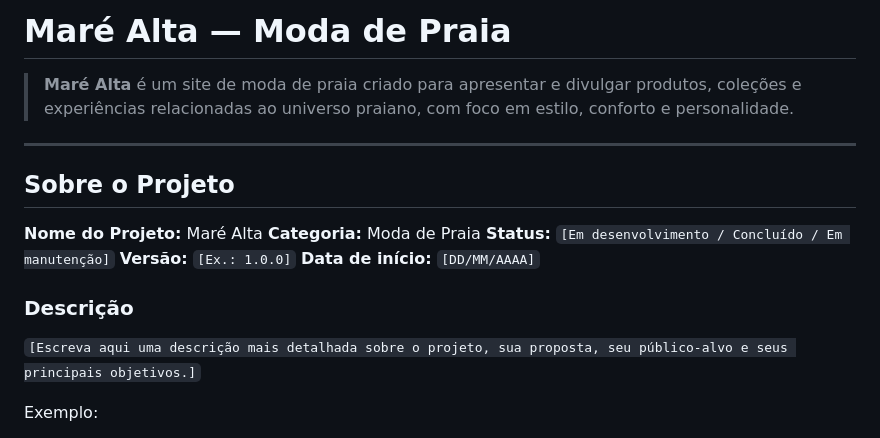
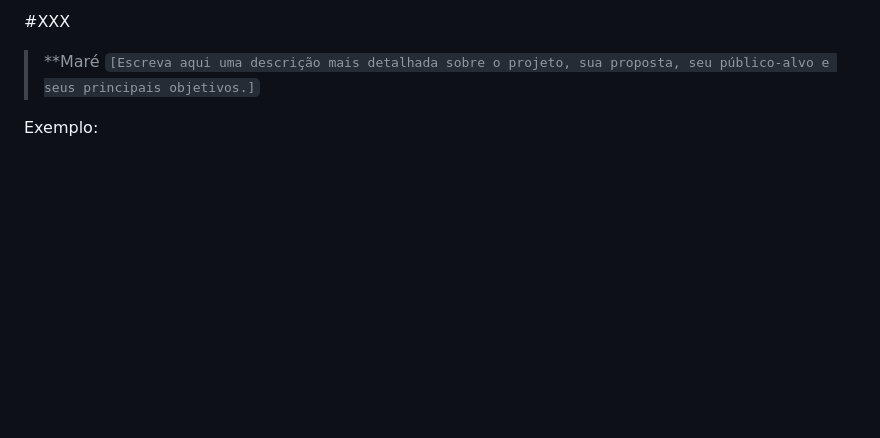
Before and after one commit to victorsiquieroli-max/Mare-Alta, a Markdown page: README.md, the part around the change. Rendered like a GitHub page; blank space fills up the shorter version.

```diff
--- a/README.md
+++ b/README.md
@@ -1,19 +1,6 @@
-# Maré Alta — Moda de Praia
+#XXX
 
-> **Maré Alta** é um site de moda de praia criado para apresentar e divulgar produtos, coleções e experiências relacionadas ao universo praiano, com foco em estilo, conforto e personalidade.
-
----
-
-## Sobre o Projeto
-
-**Nome do Projeto:** Maré Alta
-**Categoria:** Moda de Praia
-**Status:** `[Em desenvolvimento / Concluído / Em manutenção]`
-**Versão:** `[Ex.: 1.0.0]`
-**Data de início:** `[DD/MM/AAAA]`
-
-### Descrição
-
+> **Maré
 `[Escreva aqui uma descrição mais detalhada sobre o projeto, sua proposta, seu público-alvo e seus principais objetivos.]`
 
 Exemplo:
```
